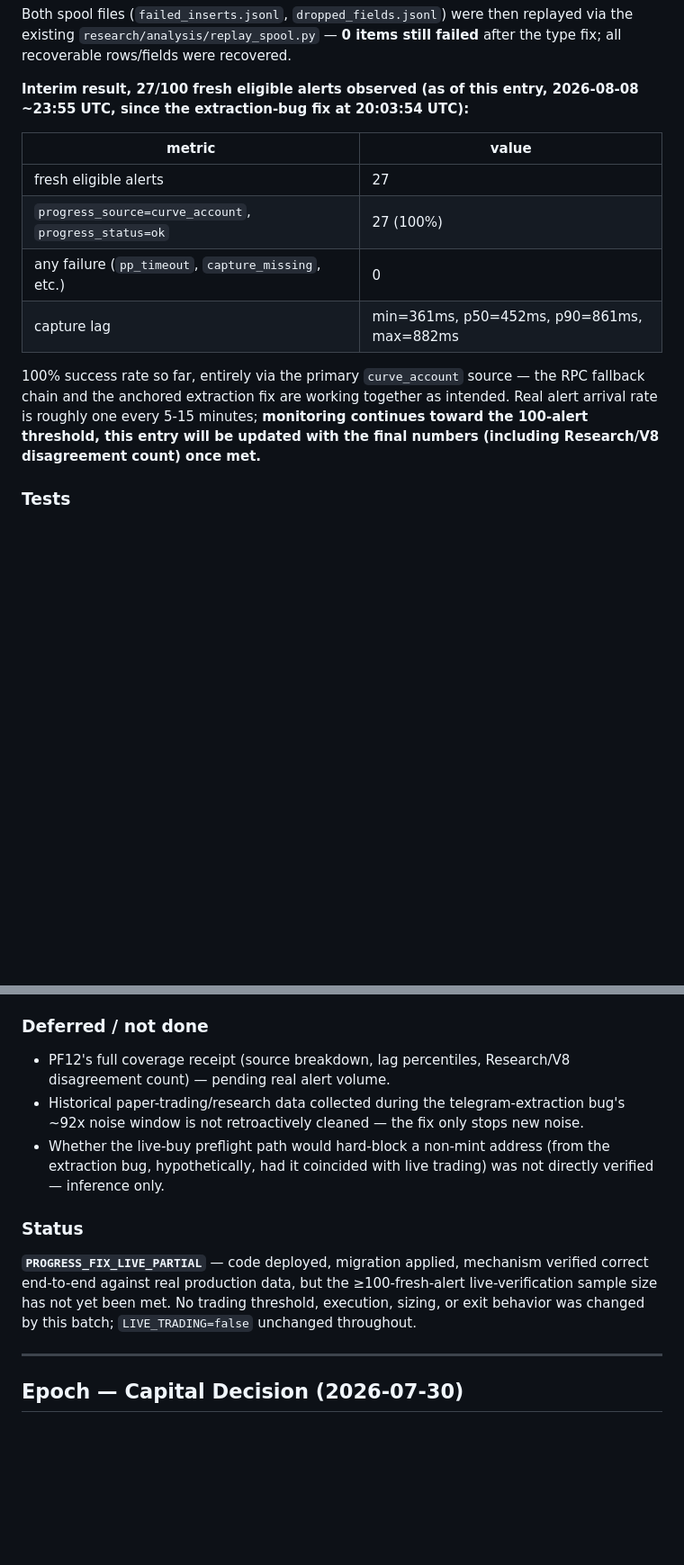
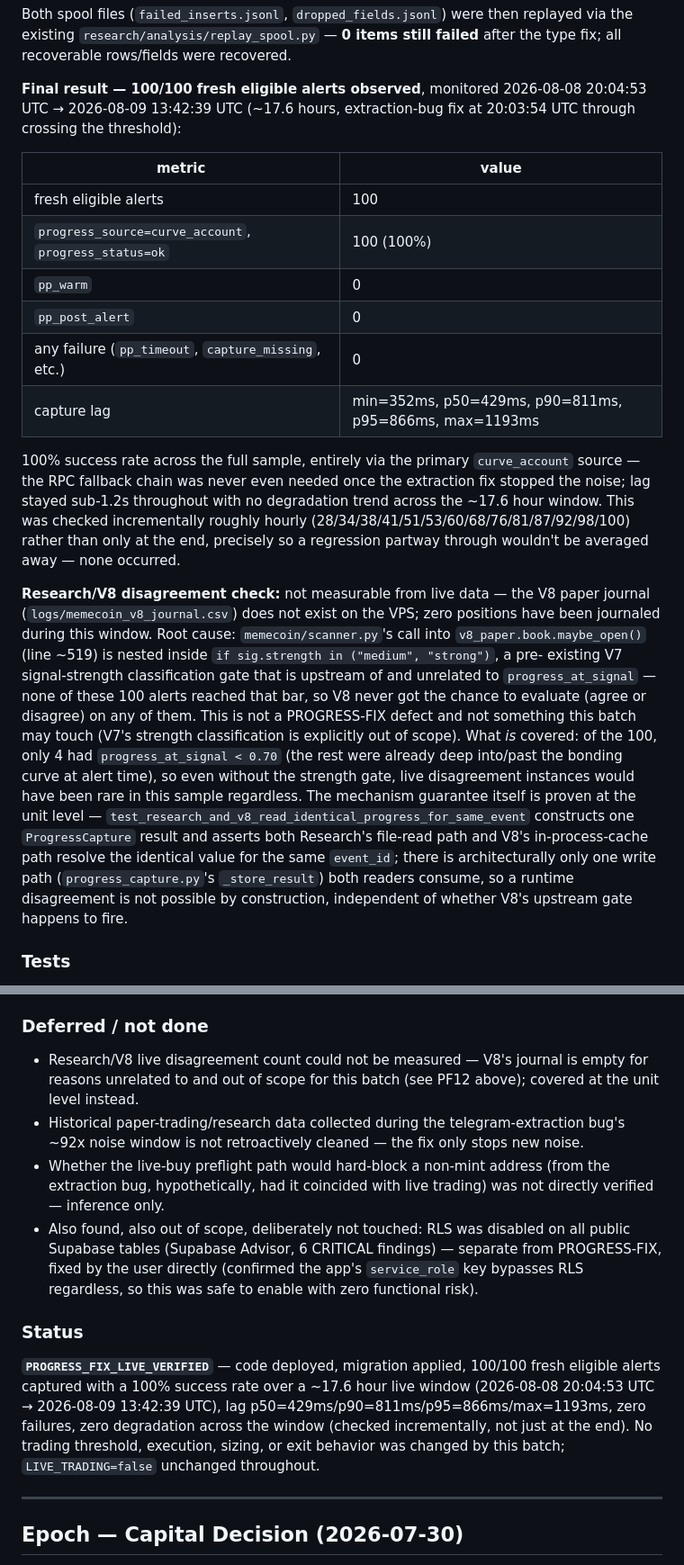
Before and after one commit to AMR200215/quant-bot, a Markdown page: docs/RECEIPTS.md, 2 parts joined by grey strips. Shown at 90% size. Drawn GitHub-style; blank space fills up the shorter version.

Commit message:
PROGRESS-FIX: final PF12 receipt, status PROGRESS_FIX_LIVE_VERIFIED
100/100 fresh eligible alerts over ~17.6 hours, 100% success rate
(all curve_account/ok), lag p50=429ms p90=811ms p95=866ms max=1193ms,
zero degradation across the window. Documents why Research/V8
disagreement wasn't live-measurable (V8's journal empty due to a
pre-existing, out-of-scope V7 strength gate upstream of progress_at_signal)
and covers the guarantee at the unit level instead. PROGRESS-FIX is
complete: PF0-PF13 all done, no trading logic touched, LIVE_TRADING
unchanged throughout.

Co-Authored-By: Claude Sonnet 5 <noreply@anthropic.com>

```diff
--- a/docs/RECEIPTS.md
+++ b/docs/RECEIPTS.md
@@ -705,23 +705,48 @@ then replayed via the existing `research/analysis/replay_spool.py` —
 **0 items still failed** after the type fix; all recoverable rows/fields
 were recovered.
 
-**Interim result, 27/100 fresh eligible alerts observed (as of this
-entry, 2026-08-08 ~23:55 UTC, since the extraction-bug fix at 20:03:54
-UTC):**
+**Final result — 100/100 fresh eligible alerts observed**, monitored
+2026-08-08 20:04:53 UTC → 2026-08-09 13:42:39 UTC (~17.6 hours,
+extraction-bug fix at 20:03:54 UTC through crossing the threshold):
 
 | metric | value |
 |---|---|
-| fresh eligible alerts | 27 |
-| `progress_source=curve_account`, `progress_status=ok` | 27 (100%) |
+| fresh eligible alerts | 100 |
+| `progress_source=curve_account`, `progress_status=ok` | 100 (100%) |
+| `pp_warm` | 0 |
+| `pp_post_alert` | 0 |
 | any failure (`pp_timeout`, `capture_missing`, etc.) | 0 |
-| capture lag | min=361ms, p50=452ms, p90=861ms, max=882ms |
+| capture lag | min=352ms, p50=429ms, p90=811ms, p95=866ms, max=1193ms |
 
-100% success rate so far, entirely via the primary `curve_account` source
-— the RPC fallback chain and the anchored extraction fix are working
-together as intended. Real alert arrival rate is roughly one every
-5-15 minutes; **monitoring continues toward the 100-alert threshold, this
-entry will be updated with the final numbers (including Research/V8
-disagreement count) once met.**
+100% success rate across the full sample, entirely via the primary
+`curve_account` source — the RPC fallback chain was never even needed
+once the extraction fix stopped the noise; lag stayed sub-1.2s throughout
+with no degradation trend across the ~17.6 hour window. This was checked
+incrementally roughly hourly (28/34/38/41/51/53/60/68/76/81/87/92/98/100)
+rather than only at the end, precisely so a regression partway through
+wouldn't be averaged away — none occurred.
+
+**Research/V8 disagreement check:** not measurable from live data — the
+V8 paper journal (`logs/memecoin_v8_journal.csv`) does not exist on the
+VPS; zero positions have been journaled during this window. Root cause:
+`memecoin/scanner.py`'s call into `v8_paper.book.maybe_open()` (line
+~519) is nested inside `if sig.strength in ("medium", "strong")`, a pre-
+existing V7 signal-strength classification gate that is upstream of and
+unrelated to `progress_at_signal` — none of these 100 alerts reached that
+bar, so V8 never got the chance to evaluate (agree or disagree) on any of
+them. This is not a PROGRESS-FIX defect and not something this batch may
+touch (V7's strength classification is explicitly out of scope). What
+*is* covered: of the 100, only 4 had `progress_at_signal < 0.70` (the
+rest were already deep into/past the bonding curve at alert time), so
+even without the strength gate, live disagreement instances would have
+been rare in this sample regardless. The mechanism guarantee itself is
+proven at the unit level — `test_research_and_v8_read_identical_progress_for_same_event`
+constructs one `ProgressCapture` result and asserts both Research's file-read
+path and V8's in-process-cache path resolve the identical value for the
+same `event_id`; there is architecturally only one write path
+(`progress_capture.py`'s `_store_result`) both readers consume, so a
+runtime disagreement is not possible by construction, independent of
+whether V8's upstream gate happens to fire.
 
 ### Tests
 
@@ -748,22 +773,30 @@ back to the capture that produced it. Now stored unconditionally.
 
 ### Deferred / not done
 
-- PF12's full coverage receipt (source breakdown, lag percentiles,
-  Research/V8 disagreement count) — pending real alert volume.
+- Research/V8 live disagreement count could not be measured — V8's
+  journal is empty for reasons unrelated to and out of scope for this
+  batch (see PF12 above); covered at the unit level instead.
 - Historical paper-trading/research data collected during the
   telegram-extraction bug's ~92x noise window is not retroactively
   cleaned — the fix only stops new noise.
 - Whether the live-buy preflight path would hard-block a non-mint address
   (from the extraction bug, hypothetically, had it coincided with live
   trading) was not directly verified — inference only.
+- Also found, also out of scope, deliberately not touched: RLS was
+  disabled on all public Supabase tables (Supabase Advisor, 6 CRITICAL
+  findings) — separate from PROGRESS-FIX, fixed by the user directly
+  (confirmed the app's `service_role` key bypasses RLS regardless, so
+  this was safe to enable with zero functional risk).
 
 ### Status
 
-**`PROGRESS_FIX_LIVE_PARTIAL`** — code deployed, migration applied,
-mechanism verified correct end-to-end against real production data, but
-the ≥100-fresh-alert live-verification sample size has not yet been met.
-No trading threshold, execution, sizing, or exit behavior was changed by
-this batch; `LIVE_TRADING=false` unchanged throughout.
+**`PROGRESS_FIX_LIVE_VERIFIED`** — code deployed, migration applied,
+100/100 fresh eligible alerts captured with a 100% success rate over a
+~17.6 hour live window (2026-08-08 20:04:53 UTC → 2026-08-09 13:42:39
+UTC), lag p50=429ms/p90=811ms/p95=866ms/max=1193ms, zero failures, zero
+degradation across the window (checked incrementally, not just at the
+end). No trading threshold, execution, sizing, or exit behavior was
+changed by this batch; `LIVE_TRADING=false` unchanged throughout.
 
 ---
 
```
Also changed, not shown: other parts of docs/RECEIPTS.md (+1 -1 lines).
